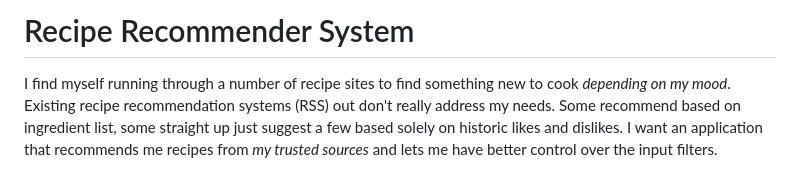
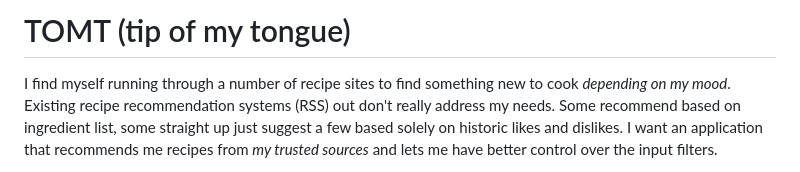
Before and after one commit to clintonlau/TOMT, a Markdown page: README.md, the part around the change. Drawn GitHub-style.

Commit message:
Update system name in readme

```diff
--- a/README.md
+++ b/README.md
@@ -1,4 +1,4 @@
-# Recipe Recommender System
+# TOMT (tip of my tongue)
 I find myself running through a number of recipe sites to find something new to cook _depending on my mood_. Existing recipe recommendation systems (RSS) out don't really address my needs. Some recommend based on ingredient list, some straight up just suggest a few based solely on historic likes and dislikes. I want an application that recommends me recipes from _my trusted sources_ and lets me have better control over the input filters.
 
 ## Scope
```
